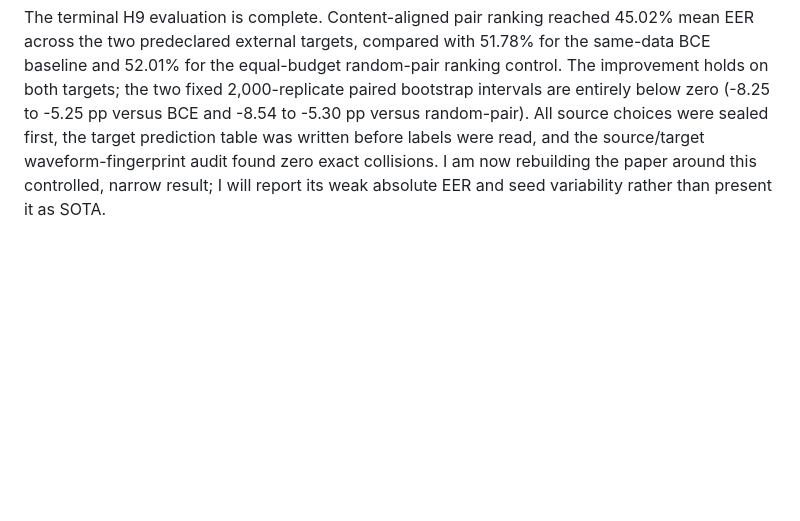
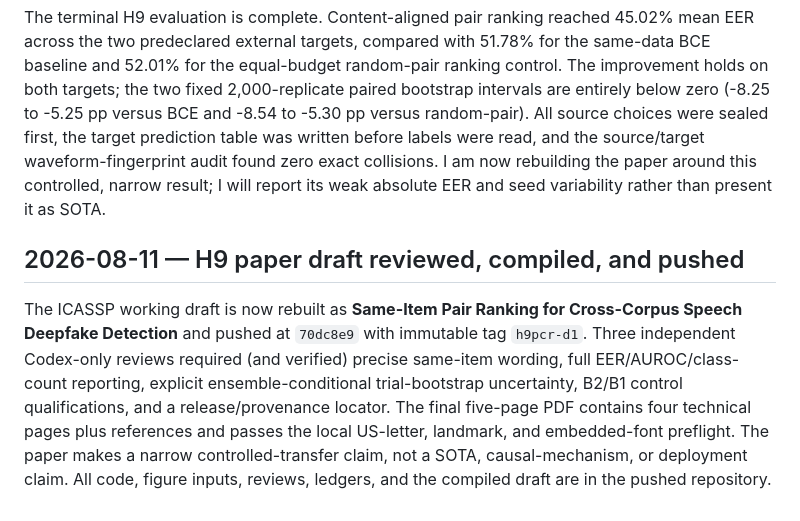
Before and after one commit to lab260ru/icassp_antispoofing, a Markdown page: to_human/pending-notifications.md, the part around the change. Drawn GitHub-style; blank space fills up the shorter version.

Commit message:
docs(delivery): queue H9 paper draft milestone

```diff
--- a/to_human/pending-notifications.md
+++ b/to_human/pending-notifications.md
@@ -476,3 +476,16 @@ before labels were read, and the source/target waveform-fingerprint audit found
 zero exact collisions. I am now rebuilding the paper around this controlled,
 narrow result; I will report its weak absolute EER and seed variability rather
 than present it as SOTA.
+
+## 2026-08-11 — H9 paper draft reviewed, compiled, and pushed
+
+The ICASSP working draft is now rebuilt as **Same-Item Pair Ranking for
+Cross-Corpus Speech Deepfake Detection** and pushed at `70dc8e9` with immutable
+tag `h9pcr-d1`. Three independent Codex-only reviews required (and verified)
+precise same-item wording, full EER/AUROC/class-count reporting, explicit
+ensemble-conditional trial-bootstrap uncertainty, B2/B1 control qualifications,
+and a release/provenance locator. The final five-page PDF contains four
+technical pages plus references and passes the local US-letter, landmark, and
+embedded-font preflight. The paper makes a narrow controlled-transfer claim,
+not a SOTA, causal-mechanism, or deployment claim. All code, figure inputs,
+reviews, ledgers, and the compiled draft are in the pushed repository.
```
